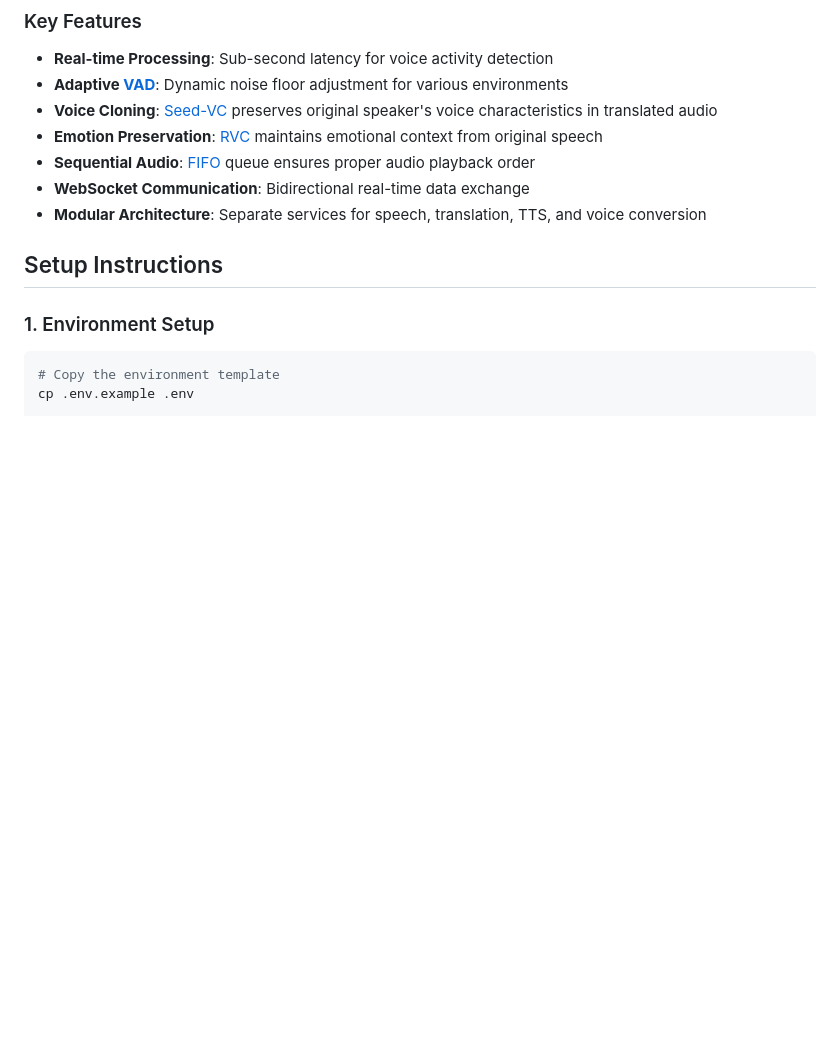
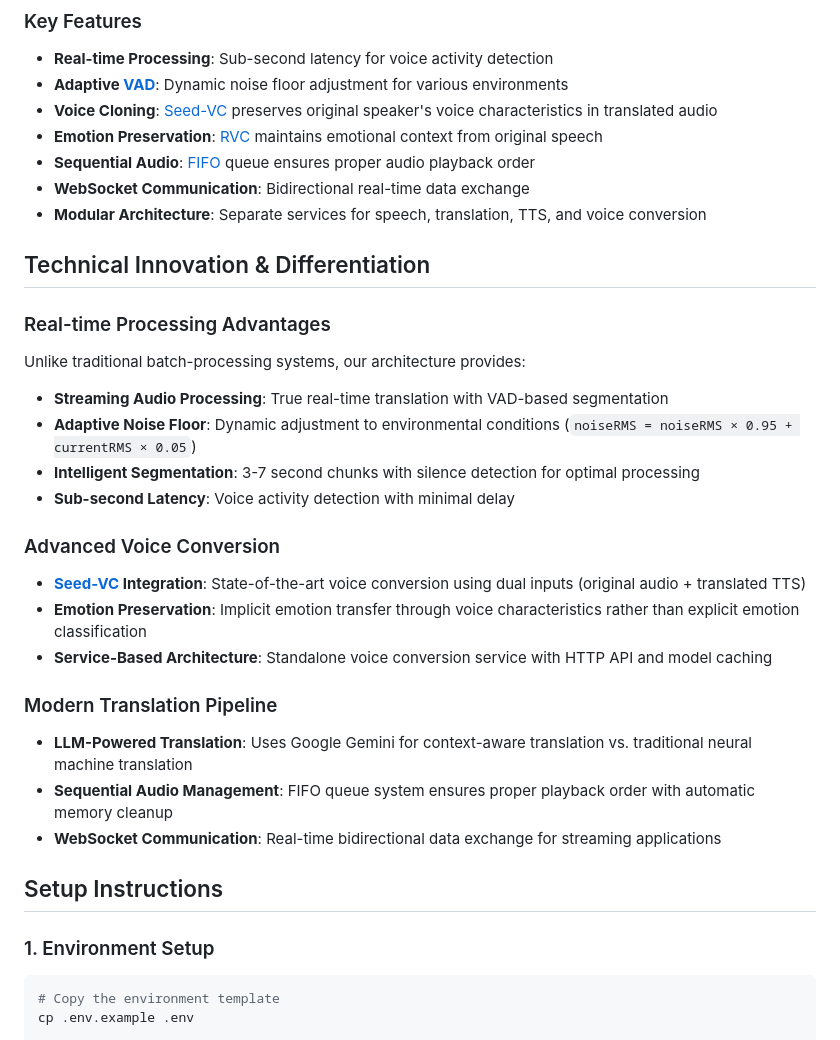
Before and after one commit to dragoon4890/Siren, a Markdown page: README.md, the part around the change. GitHub-like rendering; blank space fills up the shorter version.

Commit message:
updated readme with some differentiation text

```diff
--- a/README.md
+++ b/README.md
@@ -42,6 +42,26 @@ The system implements an audio translation pipeline with voice cloning and emoti
 - **Sequential Audio**: [FIFO](https://en.wikipedia.org/wiki/FIFO_(computing_and_electronics)) queue ensures proper audio playback order
 - **WebSocket Communication**: Bidirectional real-time data exchange
 - **Modular Architecture**: Separate services for speech, translation, TTS, and voice conversion
+
+## Technical Innovation & Differentiation
+
+### Real-time Processing Advantages
+Unlike traditional batch-processing systems, our architecture provides:
+
+- **Streaming Audio Processing**: True real-time translation with VAD-based segmentation
+- **Adaptive Noise Floor**: Dynamic adjustment to environmental conditions (`noiseRMS = noiseRMS × 0.95 + currentRMS × 0.05`)
+- **Intelligent Segmentation**: 3-7 second chunks with silence detection for optimal processing
+- **Sub-second Latency**: Voice activity detection with minimal delay
+
+### Advanced Voice Conversion
+- **[Seed-VC](https://github.com/Plachtaa/seed-vc) Integration**: State-of-the-art voice conversion using dual inputs (original audio + translated TTS)
+- **Emotion Preservation**: Implicit emotion transfer through voice characteristics rather than explicit emotion classification
+- **Service-Based Architecture**: Standalone voice conversion service with HTTP API and model caching
+
+### Modern Translation Pipeline
+- **LLM-Powered Translation**: Uses Google Gemini for context-aware translation vs. traditional neural machine translation
+- **Sequential Audio Management**: FIFO queue system ensures proper playback order with automatic memory cleanup
+- **WebSocket Communication**: Real-time bidirectional data exchange for streaming applications
 
 
 
```
